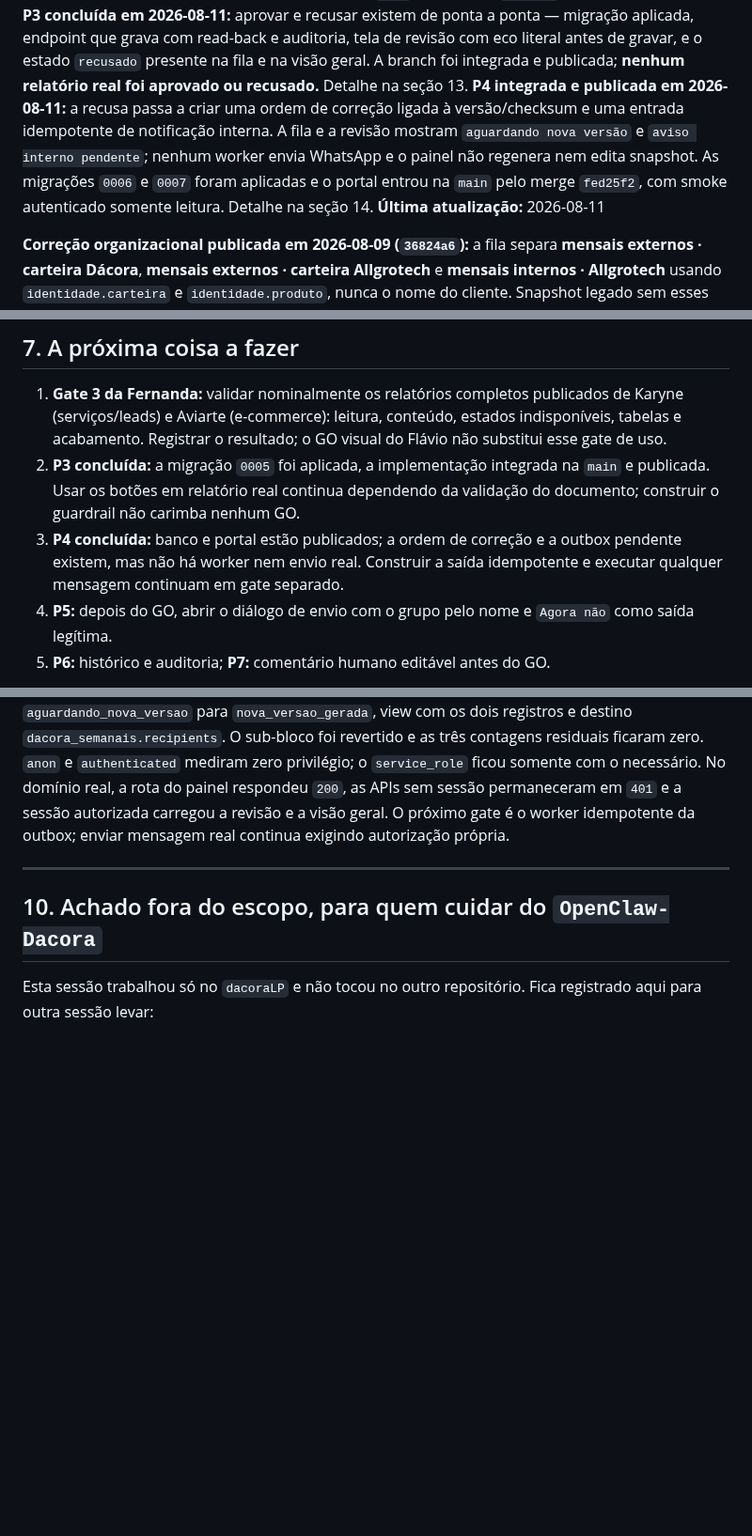
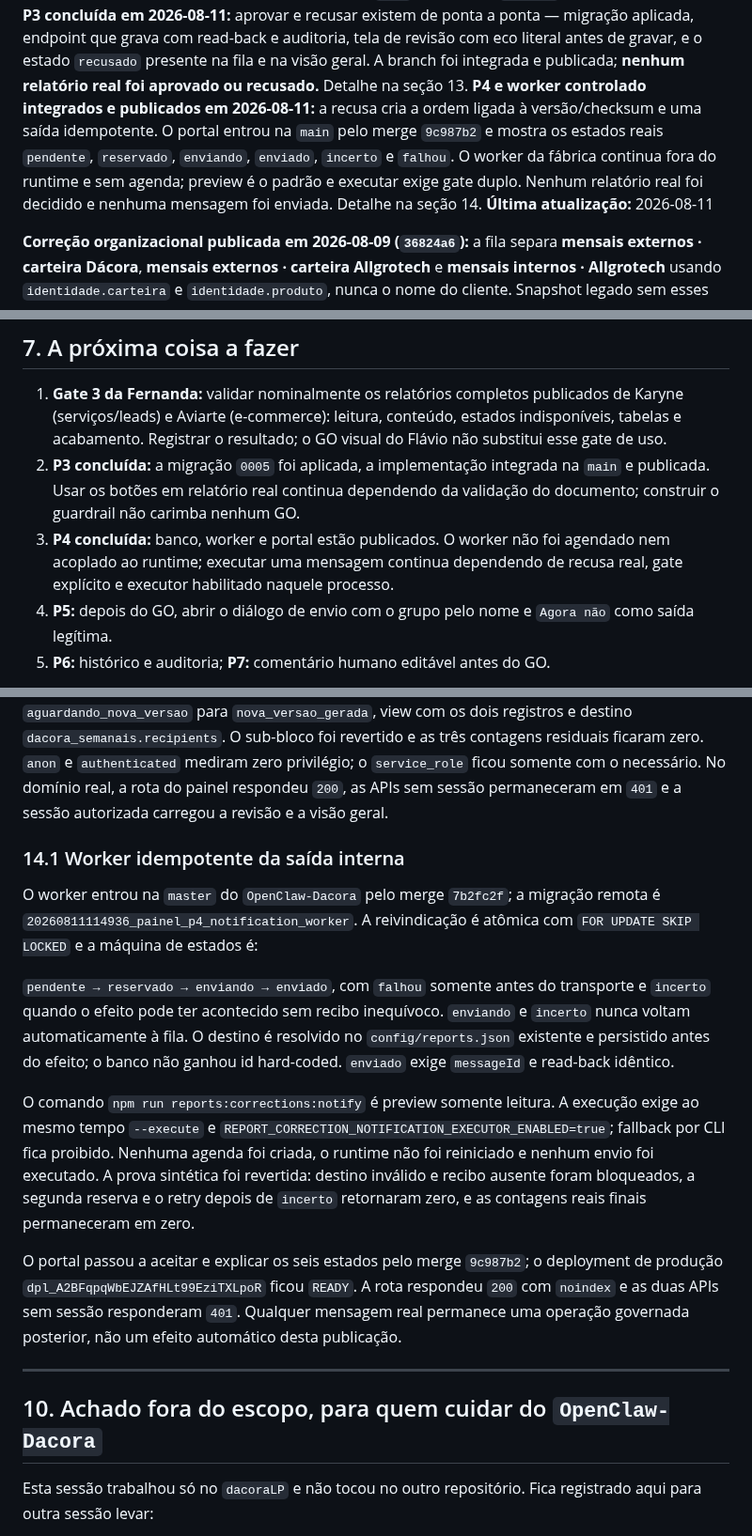
Before and after one commit to flacora-projetos/dacoraLP, a Markdown page: docs/PAINEL_PROGRESSO.md, 3 parts joined by grey strips. Shown at 94% size. Rendered like a GitHub page; blank space fills up the shorter version.

Commit message:
docs: concluir worker de notificações P4

```diff
--- a/docs/PAINEL_PROGRESSO.md
+++ b/docs/PAINEL_PROGRESSO.md
@@ -38,13 +38,12 @@ endpoint que grava com read-back e auditoria, tela de revisão com eco literal
 antes de gravar, e o estado `recusado` presente na fila e na visão geral. A
 branch foi integrada e publicada; **nenhum relatório real foi aprovado ou
 recusado.** Detalhe na seção 13.
-**P4 integrada e publicada em 2026-08-11:** a
-recusa passa a criar uma ordem de correção ligada à versão/checksum e uma
-entrada idempotente de notificação interna. A fila e a revisão mostram
-`aguardando nova versão` e `aviso interno pendente`; nenhum worker envia
-WhatsApp e o painel não regenera nem edita snapshot. As migrações `0006` e
-`0007` foram aplicadas e o portal entrou na `main` pelo merge `fed25f2`, com
-smoke autenticado somente leitura. Detalhe na seção 14.
+**P4 e worker controlado integrados e publicados em 2026-08-11:** a recusa
+cria a ordem ligada à versão/checksum e uma saída idempotente. O portal entrou
+na `main` pelo merge `9c987b2` e mostra os estados reais `pendente`, `reservado`,
+`enviando`, `enviado`, `incerto` e `falhou`. O worker da fábrica continua fora
+do runtime e sem agenda; preview é o padrão e executar exige gate duplo. Nenhum
+relatório real foi decidido e nenhuma mensagem foi enviada. Detalhe na seção 14.
 **Última atualização:** 2026-08-11
 
 **Correção organizacional publicada em 2026-08-09 (`36824a6`):** a fila separa **mensais externos · carteira Dácora**, **mensais externos · carteira Allgrotech** e **mensais internos · Allgrotech** usando `identidade.carteira` e `identidade.produto`, nunca o nome do cliente. Snapshot legado sem esses campos fica numa seção explícita de classificação pendente. A mesma correção reconhece os resultados de contas com várias conversões (`*_resultado_grupo_N`) e remove a mensagem obsoleta de que falta definir o resultado no cadastro. Na leitura direta de 2026-08-10, o banco tinha 79 versões da competência 2026-07; as 34 correntes eram 19 Allgrotech e 15 Dácora, com 33 em `gerado` e a Karyne v6 em `liberado` com áudio privado. Naquela correção, a P3 permaneceu intocada.
@@ -641,9 +640,9 @@ função quebrada, e a resposta diz qual dos três casos é (`nao_configurado`,
 2. **P3 concluída:** a migração `0005` foi aplicada, a implementação integrada
    na `main` e publicada. Usar os botões em relatório real continua dependendo
    da validação do documento; construir o guardrail não carimba nenhum GO.
-3. **P4 concluída:** banco e portal estão publicados; a ordem de correção e a
-   outbox pendente existem, mas não há worker nem envio real. Construir a saída
-   idempotente e executar qualquer mensagem continuam em gate separado.
+3. **P4 concluída:** banco, worker e portal estão publicados. O worker não foi
+   agendado nem acoplado ao runtime; executar uma mensagem continua dependendo
+   de recusa real, gate explícito e executor habilitado naquele processo.
 4. **P5:** depois do GO, abrir o diálogo de envio com o grupo pelo nome e
    `Agora não` como saída legítima.
 5. **P6:** histórico e auditoria; **P7:** comentário humano editável antes do GO.
@@ -1261,8 +1260,34 @@ uma ordem, uma notificação, transição de `aguardando_nova_versao` para
 residuais ficaram zero. `anon` e `authenticated` mediram zero privilégio; o
 `service_role` ficou somente com o necessário. No domínio real, a rota do painel
 respondeu `200`, as APIs sem sessão permaneceram em `401` e a sessão autorizada
-carregou a revisão e a visão geral. O próximo gate é o worker idempotente da
-outbox; enviar mensagem real continua exigindo autorização própria.
+carregou a revisão e a visão geral.
+
+### 14.1 Worker idempotente da saída interna
+
+O worker entrou na `master` do `OpenClaw-Dacora` pelo merge `7b2fc2f`; a
+migração remota é
+`20260811114936_painel_p4_notification_worker`. A reivindicação é atômica com
+`FOR UPDATE SKIP LOCKED` e a máquina de estados é:
+
+`pendente → reservado → enviando → enviado`, com `falhou` somente antes do
+transporte e `incerto` quando o efeito pode ter acontecido sem recibo inequívoco.
+`enviando` e `incerto` nunca voltam automaticamente à fila. O destino é
+resolvido no `config/reports.json` existente e persistido antes do efeito; o
+banco não ganhou id hard-coded. `enviado` exige `messageId` e read-back idêntico.
+
+O comando `npm run reports:corrections:notify` é preview somente leitura. A
+execução exige ao mesmo tempo `--execute` e
+`REPORT_CORRECTION_NOTIFICATION_EXECUTOR_ENABLED=true`; fallback por CLI fica
+proibido. Nenhuma agenda foi criada, o runtime não foi reiniciado e nenhum
+envio foi executado. A prova sintética foi revertida: destino inválido e recibo
+ausente foram bloqueados, a segunda reserva e o retry depois de `incerto`
+retornaram zero, e as contagens reais finais permaneceram em zero.
+
+O portal passou a aceitar e explicar os seis estados pelo merge `9c987b2`; o
+deployment de produção `dpl_A2BFqpqWbEJZAfHLt99EziTXLpoR` ficou `READY`. A rota
+respondeu `200` com `noindex` e as duas APIs sem sessão responderam `401`.
+Qualquer mensagem real permanece uma operação governada posterior, não um
+efeito automático desta publicação.
 
 ---
 
```
Also changed, not shown: other parts of docs/PAINEL_PROGRESSO.md (+2 -2 lines).
